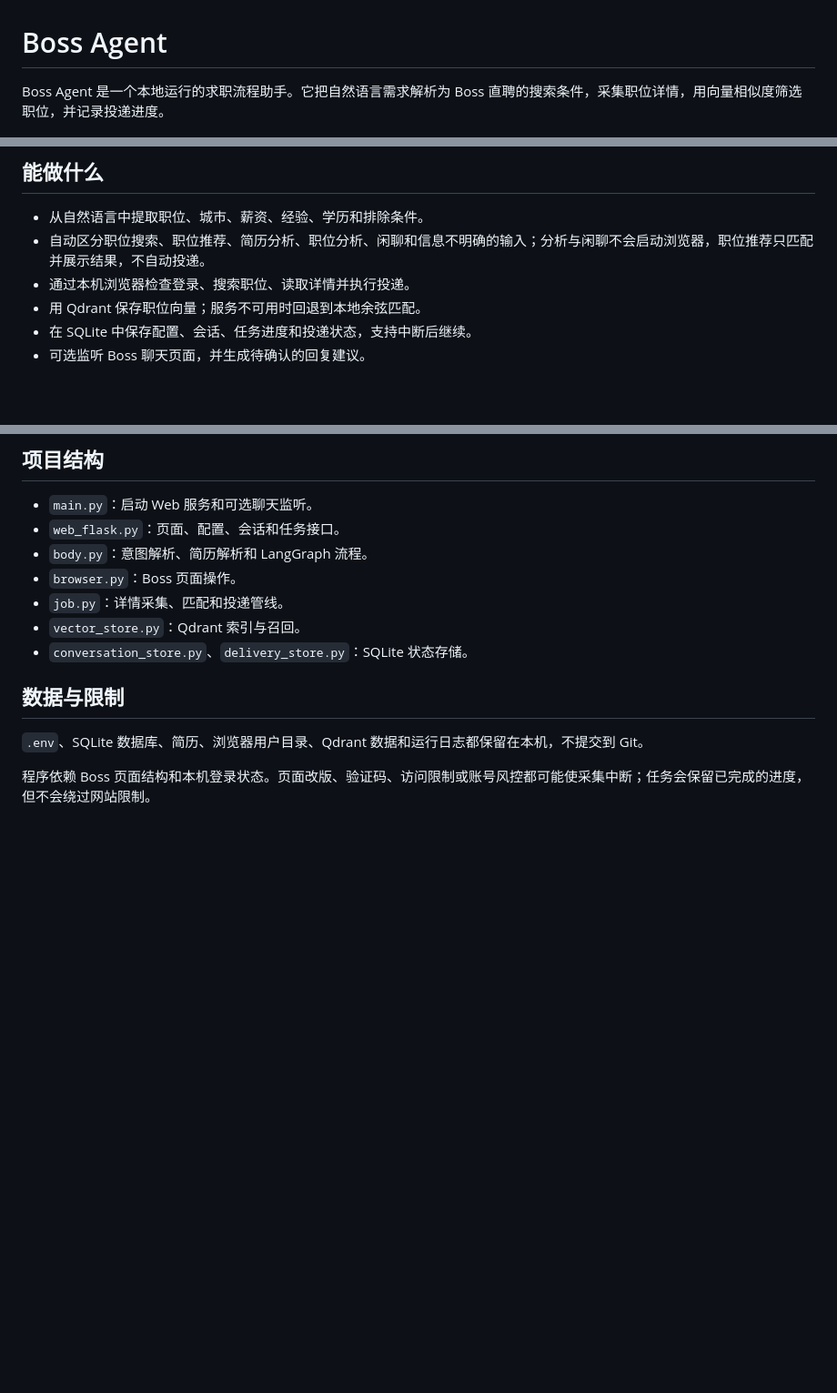
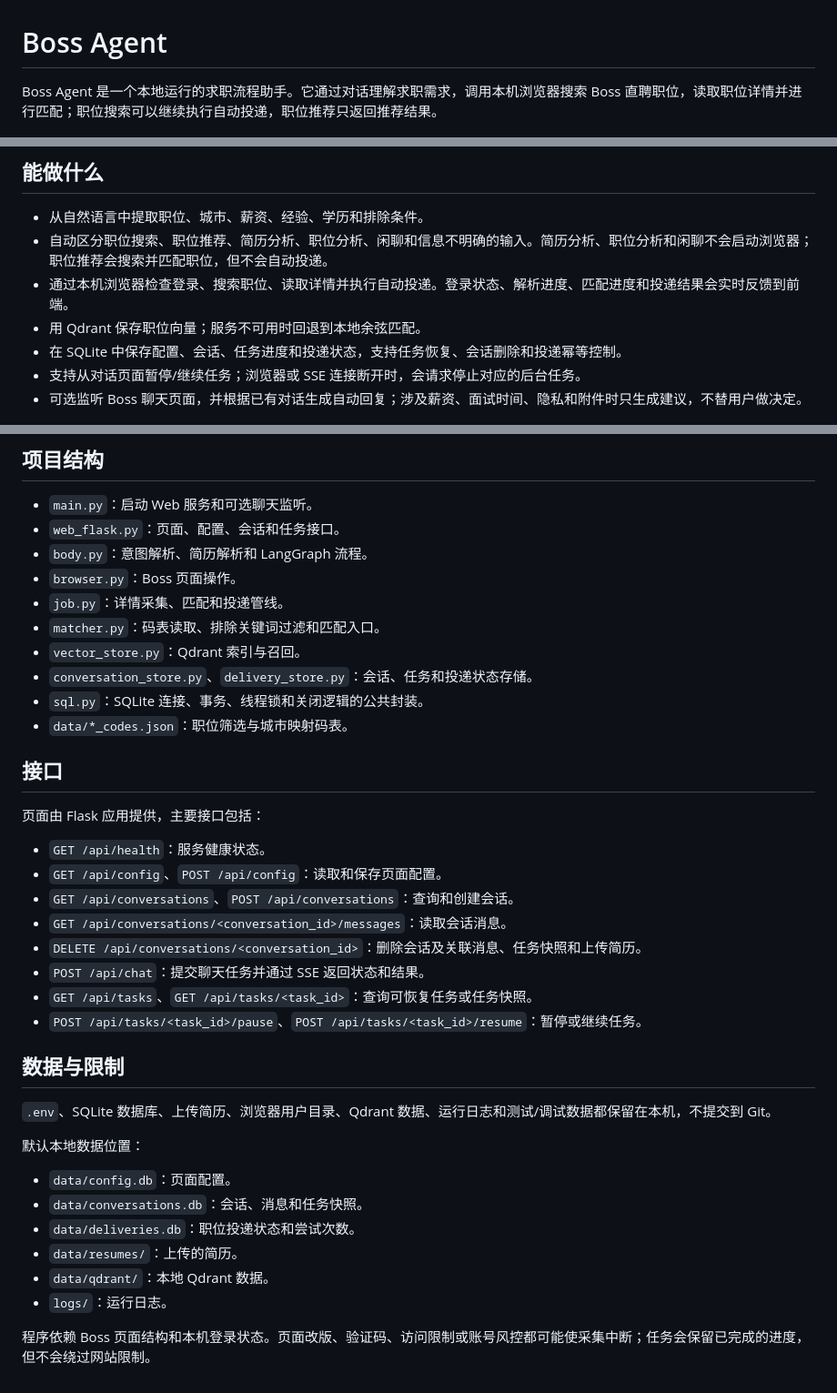
Before and after one commit to padolphylis/boss_agent, a Markdown page: README.md, 3 parts joined by grey strips. Shown at 91% size. Drawn GitHub-style; blank space fills up the shorter version.

```diff
--- a/README.md
+++ b/README.md
@@ -1,17 +1,18 @@
 # Boss Agent
 
-Boss Agent 是一个本地运行的求职流程助手。它把自然语言需求解析为 Boss 直聘的搜索条件，采集职位详情，用向量相似度筛选职位，并记录投递进度。
+Boss Agent 是一个本地运行的求职流程助手。它通过对话理解求职需求，调用本机浏览器搜索 Boss 直聘职位，读取职位详情并进行匹配；职位搜索可以继续执行自动投递，职位推荐只返回推荐结果。
 
 ![系统架构](docs/architecture.png)
 
 ## 能做什么
 
 - 从自然语言中提取职位、城市、薪资、经验、学历和排除条件。
-- 自动区分职位搜索、职位推荐、简历分析、职位分析、闲聊和信息不明确的输入；分析与闲聊不会启动浏览器，职位推荐只匹配并展示结果，不自动投递。
-- 通过本机浏览器检查登录、搜索职位、读取详情并执行投递。
+- 自动区分职位搜索、职位推荐、简历分析、职位分析、闲聊和信息不明确的输入。简历分析、职位分析和闲聊不会启动浏览器；职位推荐会搜索并匹配职位，但不会自动投递。
+- 通过本机浏览器检查登录、搜索职位、读取详情并执行自动投递。登录状态、解析进度、匹配进度和投递结果会实时反馈到前端。
 - 用 Qdrant 保存职位向量；服务不可用时回退到本地余弦匹配。
-- 在 SQLite 中保存配置、会话、任务进度和投递状态，支持中断后继续。
-- 可选监听 Boss 聊天页面，并生成待确认的回复建议。
+- 在 SQLite 中保存配置、会话、任务进度和投递状态，支持任务恢复、会话删除和投递幂等控制。
+- 支持从对话页面暂停/继续任务；浏览器或 SSE 连接断开时，会请求停止对应的后台任务。
+- 可选监听 Boss 聊天页面，并根据已有对话生成自动回复；涉及薪资、面试时间、隐私和附件时只生成建议，不替用户做决定。
 
 ![任务流程](docs/workflow.png)
 
@@ -67,11 +102,36 @@ export JOB_PIPELINE_TIMEOUT_SECONDS=300
 - `body.py`：意图解析、简历解析和 LangGraph 流程。
 - `browser.py`：Boss 页面操作。
 - `job.py`：详情采集、匹配和投递管线。
+- `matcher.py`：码表读取、排除关键词过滤和匹配入口。
 - `vector_store.py`：Qdrant 索引与召回。
-- `conversation_store.py`、`delivery_store.py`：SQLite 状态存储。
+- `conversation_store.py`、`delivery_store.py`：会话、任务和投递状态存储。
+- `sql.py`：SQLite 连接、事务、线程锁和关闭逻辑的公共封装。
+- `data/*_codes.json`：职位筛选与城市映射码表。
+
+## 接口
+
+页面由 Flask 应用提供，主要接口包括：
+
+- `GET /api/health`：服务健康状态。
+- `GET /api/config`、`POST /api/config`：读取和保存页面配置。
+- `GET /api/conversations`、`POST /api/conversations`：查询和创建会话。
+- `GET /api/conversations/<conversation_id>/messages`：读取会话消息。
+- `DELETE /api/conversations/<conversation_id>`：删除会话及关联消息、任务快照和上传简历。
+- `POST /api/chat`：提交聊天任务并通过 SSE 返回状态和结果。
+- `GET /api/tasks`、`GET /api/tasks/<task_id>`：查询可恢复任务或任务快照。
+- `POST /api/tasks/<task_id>/pause`、`POST /api/tasks/<task_id>/resume`：暂停或继续任务。
 
 ## 数据与限制
 
-`.env`、SQLite 数据库、简历、浏览器用户目录、Qdrant 数据和运行日志都保留在本机，不提交到 Git。
+`.env`、SQLite 数据库、上传简历、浏览器用户目录、Qdrant 数据、运行日志和测试/调试数据都保留在本机，不提交到 Git。
+
+默认本地数据位置：
+
+- `data/config.db`：页面配置。
+- `data/conversations.db`：会话、消息和任务快照。
+- `data/deliveries.db`：职位投递状态和尝试次数。
+- `data/resumes/`：上传的简历。
+- `data/qdrant/`：本地 Qdrant 数据。
+- `logs/`：运行日志。
 
 程序依赖 Boss 页面结构和本机登录状态。页面改版、验证码、访问限制或账号风控都可能使采集中断；任务会保留已完成的进度，但不会绕过网站限制。
```
Also changed, not shown: other parts of README.md (+41 -7 lines).
